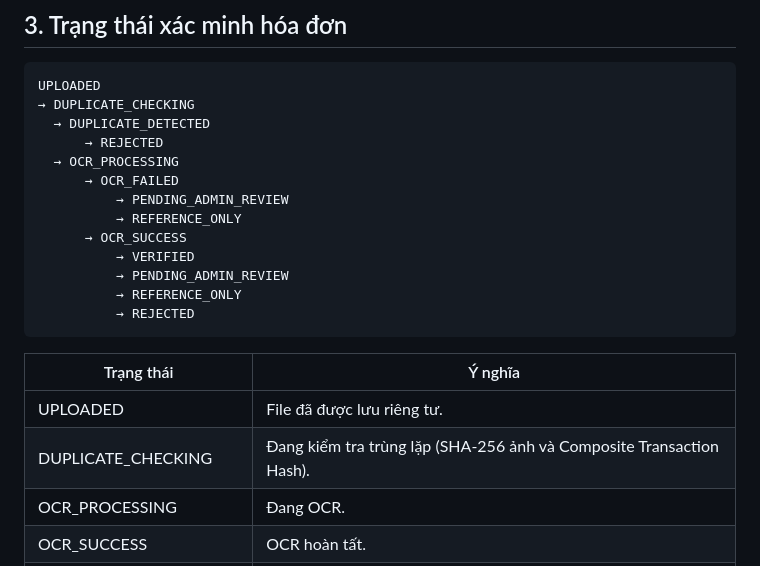
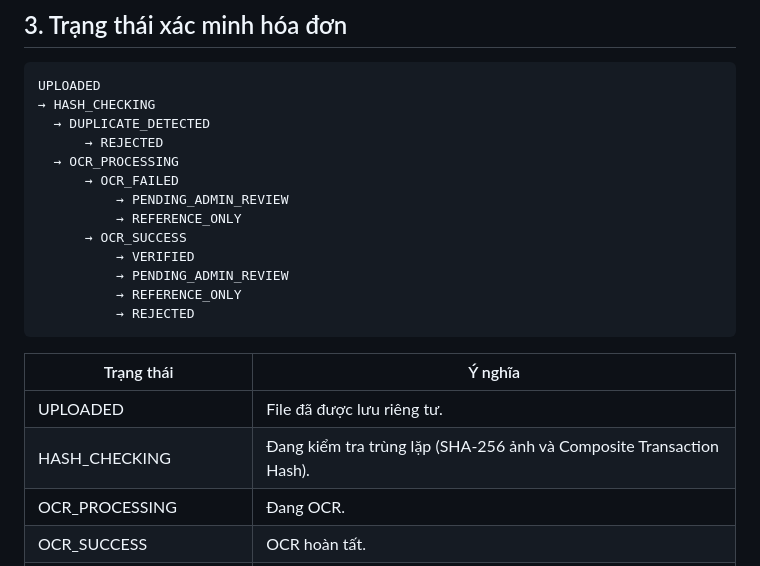
Before and after one commit to NguyenSonnt04/trustbite-review-system, a Markdown page: trustbite-docs/02_Business_Analysis/State_Machines.md, the part around the change. Rendered like a GitHub page.

````diff
--- a/trustbite-docs/02_Business_Analysis/State_Machines.md
+++ b/trustbite-docs/02_Business_Analysis/State_Machines.md
@@ -65,7 +65,7 @@ VERIFIED / REFERENCE_ONLY / PENDING_ADMIN_REVIEW / REJECTED
 
 ```text
 UPLOADED
-→ DUPLICATE_CHECKING
+→ HASH_CHECKING
   → DUPLICATE_DETECTED
       → REJECTED
   → OCR_PROCESSING
@@ -82,7 +82,7 @@ UPLOADED
 | Trạng thái | Ý nghĩa |
 |---|---|
 | UPLOADED | File đã được lưu riêng tư. |
-| DUPLICATE_CHECKING | Đang kiểm tra trùng lặp (SHA-256 ảnh và Composite Transaction Hash). |
+| HASH_CHECKING | Đang kiểm tra trùng lặp (SHA-256 ảnh và Composite Transaction Hash). |
 | OCR_PROCESSING | Đang OCR. |
 | OCR_SUCCESS | OCR hoàn tất. |
 | OCR_FAILED | OCR lỗi kỹ thuật hoặc không đọc được. |
````
Also changed, not shown: trustbite-docs/04_Software_Engineering/Development_Guidelines.md (+5 -4 lines).
